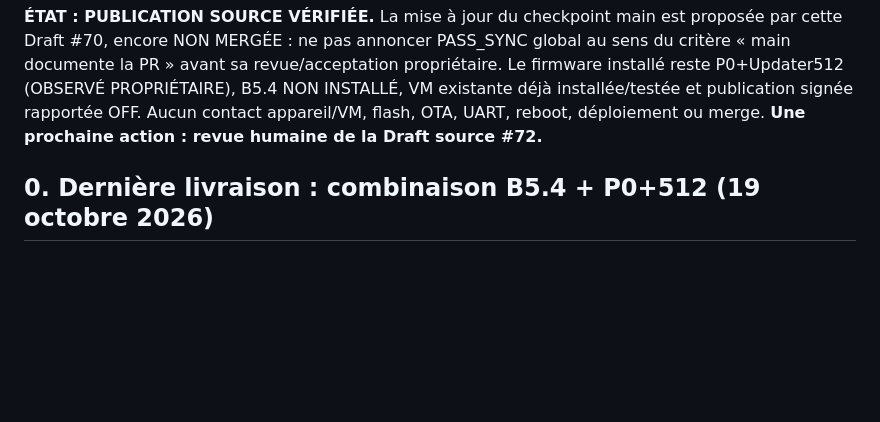
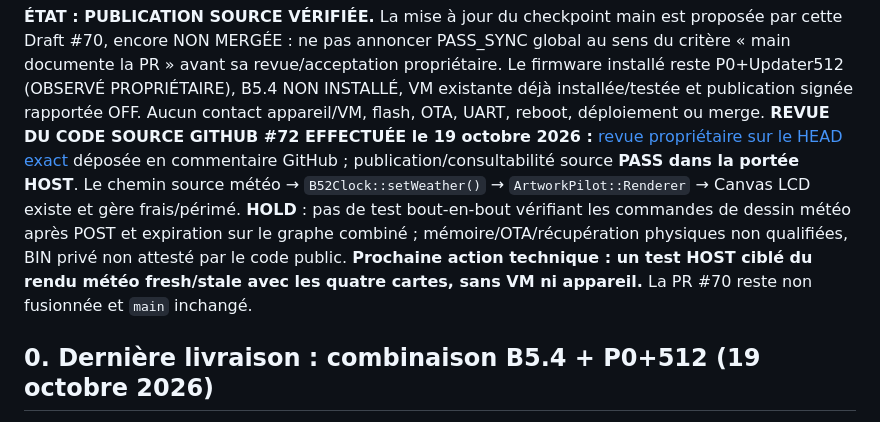
Before and after one commit to shinobione/SHINO-TV, a Markdown page: docs/PROJECT_STATE.md, the part around the change. Rendered like a GitHub page; blank space fills up the shorter version.

Commit message:
docs: record verified PR72 source review and specific renderer HOST gate

```diff
--- a/docs/PROJECT_STATE.md
+++ b/docs/PROJECT_STATE.md
@@ -39,7 +39,7 @@ au sens du critère « main documente la PR » avant sa revue/acceptation propri
 Le firmware installé reste P0+Updater512 (OBSERVÉ PROPRIÉTAIRE), B5.4 NON INSTALLÉ,
 VM existante déjà installée/testée et publication signée rapportée OFF.
 Aucun contact appareil/VM, flash, OTA, UART, reboot, déploiement ou merge.
-**Une prochaine action : revue humaine de la Draft source #72.**
+**REVUE DU CODE SOURCE GITHUB #72 EFFECTUÉE le 19 octobre 2026 :** [revue propriétaire sur le HEAD exact](https://github.com/shinobione/SHINO-TV/pull/72) déposée en commentaire GitHub ; publication/consultabilité source **PASS dans la portée HOST**. Le chemin source météo → `B52Clock::setWeather()` → `ArtworkPilot::Renderer` → Canvas LCD existe et gère frais/périmé. **HOLD** : pas de test bout-en-bout vérifiant les commandes de dessin météo après POST et expiration sur le graphe combiné ; mémoire/OTA/récupération physiques non qualifiées, BIN privé non attesté par le code public. **Prochaine action technique : un test HOST ciblé du rendu météo fresh/stale avec les quatre cartes, sans VM ni appareil.** La PR #70 reste non fusionnée et `main` inchangé.
 
 ## 0. Dernière livraison : combinaison B5.4 + P0+512 (19 octobre 2026)
 
```
